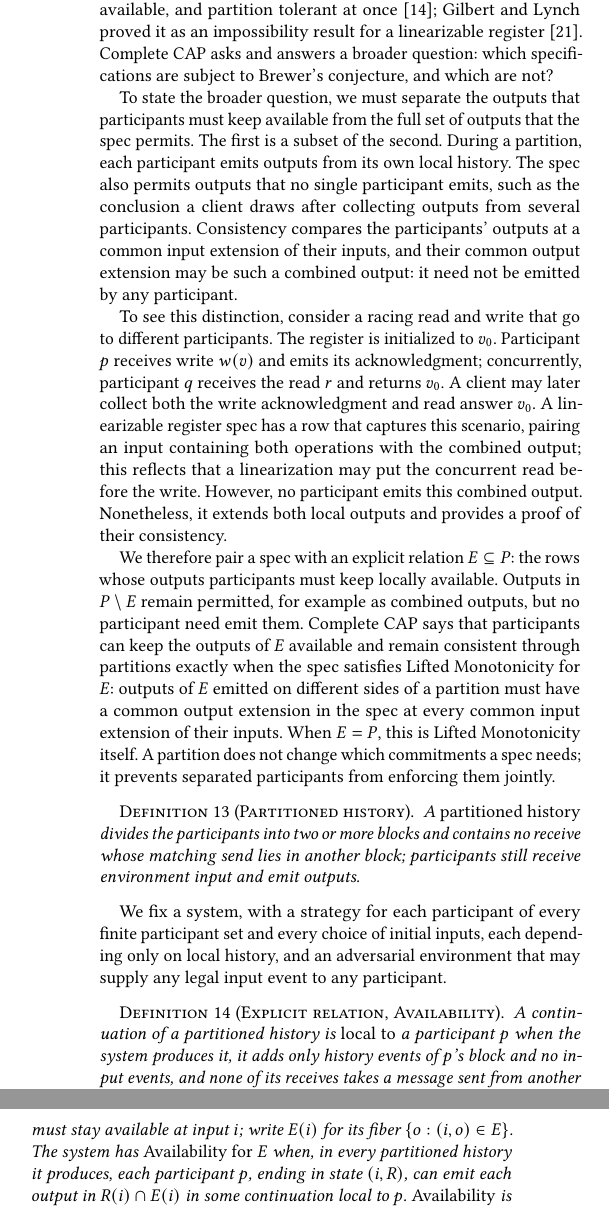
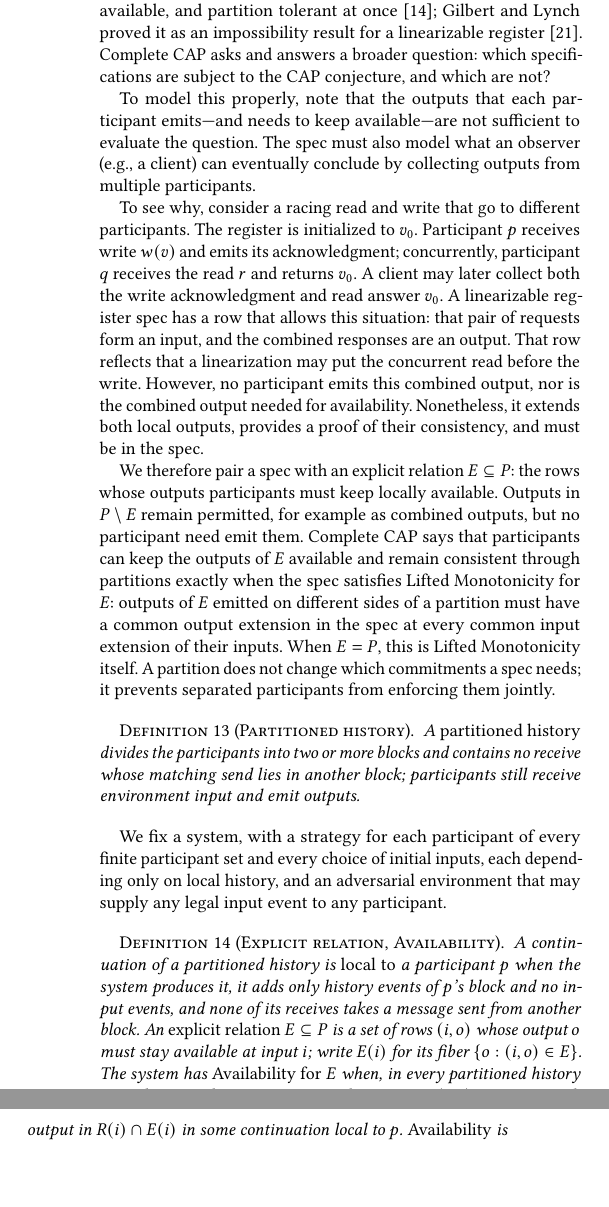
Before and after one commit to jhellerstein/coord-criterion, a LaTeX document (cidr.tex): two parts of the columns of page 8 of 13, joined at a grey line, cut so that both start at the same text, the shorter picture padded with empty space. Compiled offline with pdfLaTeX.

Commit message:
clarify linearizability paragraphs

```diff
--- a/cidr.tex
+++ b/cidr.tex
@@ -1199,28 +1199,24 @@ paper.
 Brewer conjectured that a distributed system cannot be consistent, available,
 and partition tolerant at once~\cite{brewer2000towards}; Gilbert and Lynch
 proved it as an impossibility result for a linearizable register~\cite{gilbert2002cap}.
-Complete CAP asks and answers a broader question: which specifications are subject to Brewer's
+Complete CAP asks and answers a broader question: which specifications are subject to the CAP
 conjecture, and which are not?
 
-To state the broader question, we must separate the outputs that participants must
-keep available from the full set of outputs that the spec permits.  The first is a subset of the
-second.  During a partition, each participant emits outputs from its own local history.  The spec
-also permits outputs that no single participant emits, such as the conclusion a
-client draws after collecting outputs from several participants.  Consistency
-compares the participants' outputs at a common \indesc of their inputs, and
-their common \outnoun may be such a combined output: it need not be emitted by
-any participant.
-
-To see this distinction, consider a racing read and write that go to different
+To model this properly, note that the outputs that each participant emits---and
+needs to keep available---are not sufficient to evaluate the question. The spec
+must also model what an observer (e.g., a client) can eventually conclude by collecting
+outputs from multiple participants.
+
+To see why, consider a racing read and write that go to different
 participants. The register is initialized to $v_0$. Participant $p$ receives
 write $w(v)$ and emits its acknowledgment; concurrently, participant $q$
 receives the read $r$ and returns $v_0$.  A client may later collect both the
 write acknowledgment and read answer $v_0$.  A linearizable register spec has a
-row that captures this scenario, pairing an input containing both operations
-with the combined output; this reflects that a linearization may put the
+row that allows this situation: that pair of requests form an input, and the
+combined responses are an output. That row reflects that a linearization may put the
 concurrent read before the write.  However, no participant emits this combined
-output. Nonetheless, it \outrel both local outputs and provides a proof of their
-consistency.
+output, nor is the combined output needed for availability. Nonetheless, it \outrel
+both local outputs, provides a proof of their consistency, and must be in the spec.
 
 We therefore pair a spec with an explicit relation $E\subseteq P$: the
 rows whose outputs participants must keep locally available.  Outputs in
```
